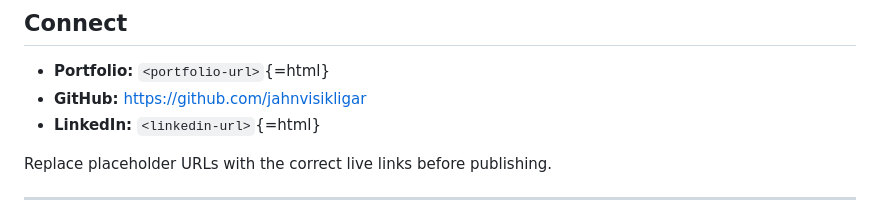
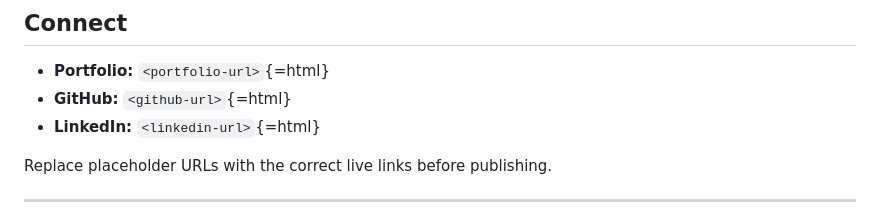
Before and after one commit to jahnvisikligar/jahnvisikligar.github.io, a Markdown page: README.md, the part around the change. Rendered like a GitHub page.

Commit message:
Replace GitHub link with placeholder
Updated GitHub link to use a placeholder URL.

```diff
--- a/README.md
+++ b/README.md
@@ -125,7 +125,7 @@ The preview image affects how the repository link appears when shared; it does n
 ## Connect
 
 -   **Portfolio:** `<portfolio-url>`{=html}
--   **GitHub:** https://github.com/jahnvisikligar
+-   **GitHub:** `<github-url>`{=html}
 -   **LinkedIn:** `<linkedin-url>`{=html}
 
 Replace placeholder URLs with the correct live links before publishing.
```
